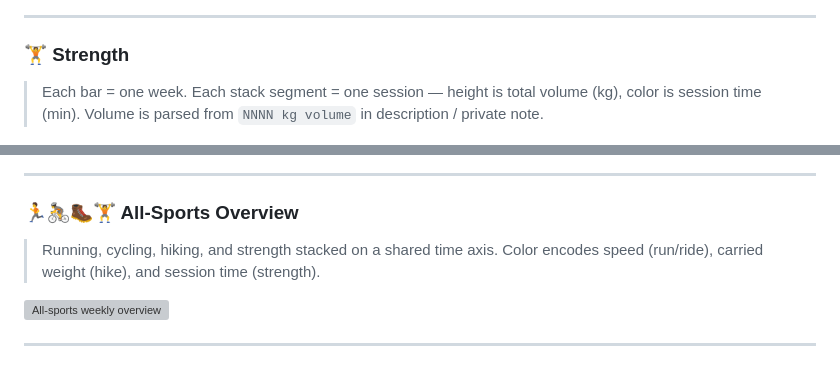
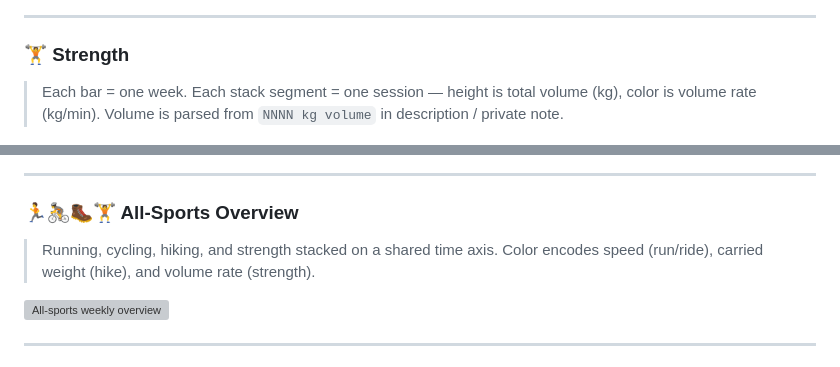
Before and after one commit to JoeySpronck/strava_data, a Markdown page: README.md, 2 parts joined by grey strips. GitHub-like rendering; grey boxes are pictures that could not be loaded.

Commit message:
textual fix

```diff
--- a/README.md
+++ b/README.md
@@ -74,14 +74,14 @@ This repository tracks running progress and training plans. All data are updated
 
 ---
 ### 🏋️ Strength
-> Each bar = one week. Each stack segment = one session — height is total volume (kg), color is session time (min). Volume is parsed from `NNNN kg volume` in description / private note.
+> Each bar = one week. Each stack segment = one session — height is total volume (kg), color is volume rate (kg/min). Volume is parsed from `NNNN kg volume` in description / private note.
 <p align="left">
   <img src="plots/weekly_strength_volume.png" alt="Weekly strength" width="800">
 </p>
 
 ---
 ### 🏃🚴🥾🏋️ All-Sports Overview
-> Running, cycling, hiking, and strength stacked on a shared time axis. Color encodes speed (run/ride), carried weight (hike), and session time (strength).
+> Running, cycling, hiking, and strength stacked on a shared time axis. Color encodes speed (run/ride), carried weight (hike), and volume rate (strength).
 <p align="left">
   <img src="plots/weekly_overview_all_sports.png" alt="All-sports weekly overview" width="800">
 </p>
```
